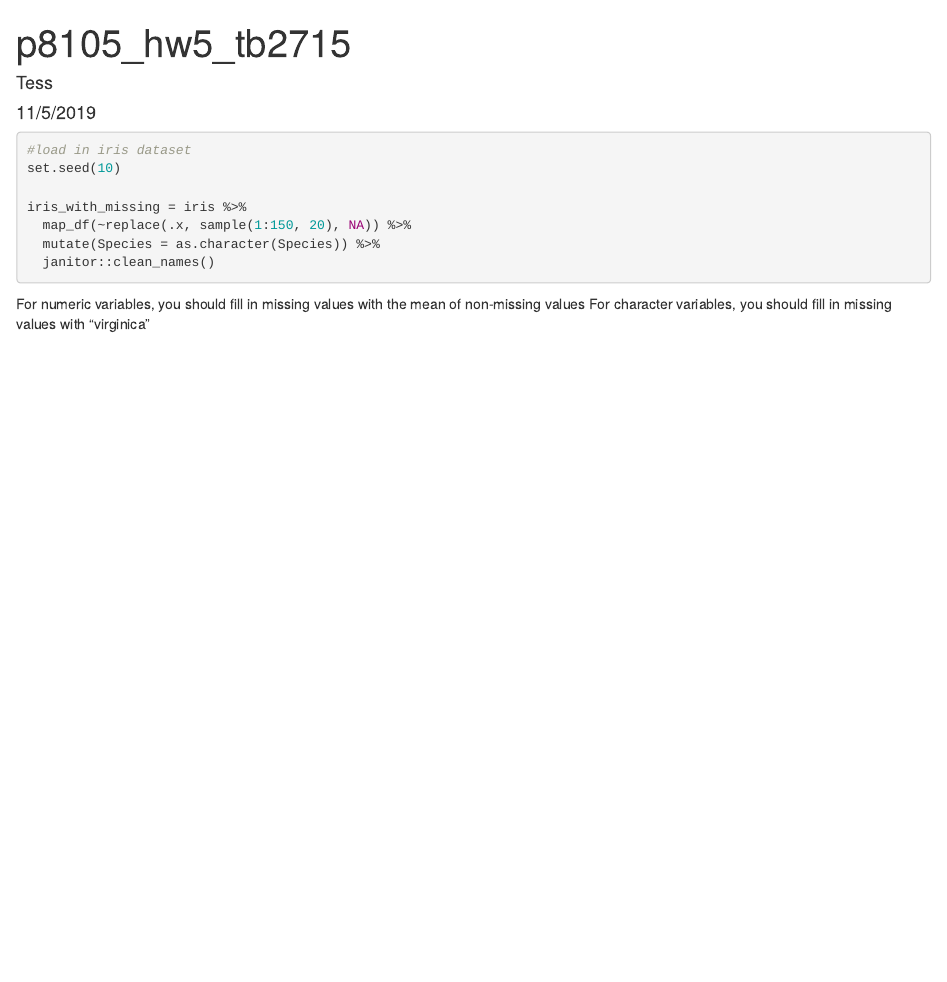
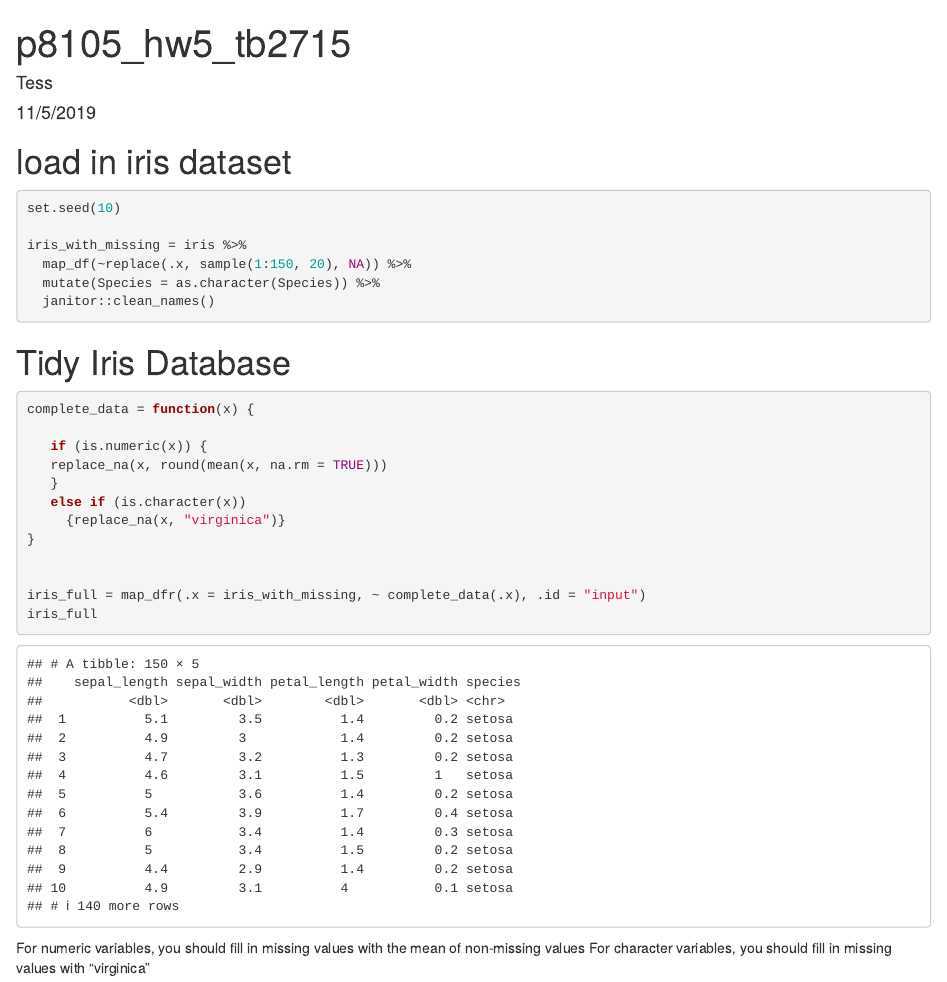
Before and after one commit to tessbloomquist/p8105_hw5_tb2715, an R Markdown document (p8105_hw5_tb2715.Rmd): the page in a window 1100 px wide, from its top. Rendered offline with R 4.5, knitr and Pandoc, with nearby package versions; column names are cleaned by a stand-in for the janitor package.

Commit message:
question 1 clean data set with appropriate values

````diff
--- a/p8105_hw5_tb2715.Rmd
+++ b/p8105_hw5_tb2715.Rmd
@@ -28,9 +28,8 @@ scale_fill_discrete = scale_fill_viridis_d
 theme_set(theme_minimal() + theme(legend.position = "bottom"))
 ```
 
-
+# load in iris dataset
 ```{r}
-#load in iris dataset
 set.seed(10)
 
 iris_with_missing = iris %>%
@@ -38,6 +37,23 @@ iris_with_missing = iris %>%
   mutate(Species = as.character(Species)) %>%
   janitor::clean_names()
 ```
+
+# Tidy Iris Database
+```{r}
+complete_data = function(x) {
+
+   if (is.numeric(x)) {
+   replace_na(x, round(mean(x, na.rm = TRUE)))
+   }
+   else if (is.character(x))
+     {replace_na(x, "virginica")}
+}
+
+
+iris_full = map_dfr(.x = iris_with_missing, ~ complete_data(.x), .id = "input")
+iris_full
+```
+
 
 For numeric variables, you should fill in missing values with the mean of non-missing values
 For character variables, you should fill in missing values with "virginica"
````
Also changed, not shown: p8105_hw5_tb2715.Rmd (5 more changed lines).
